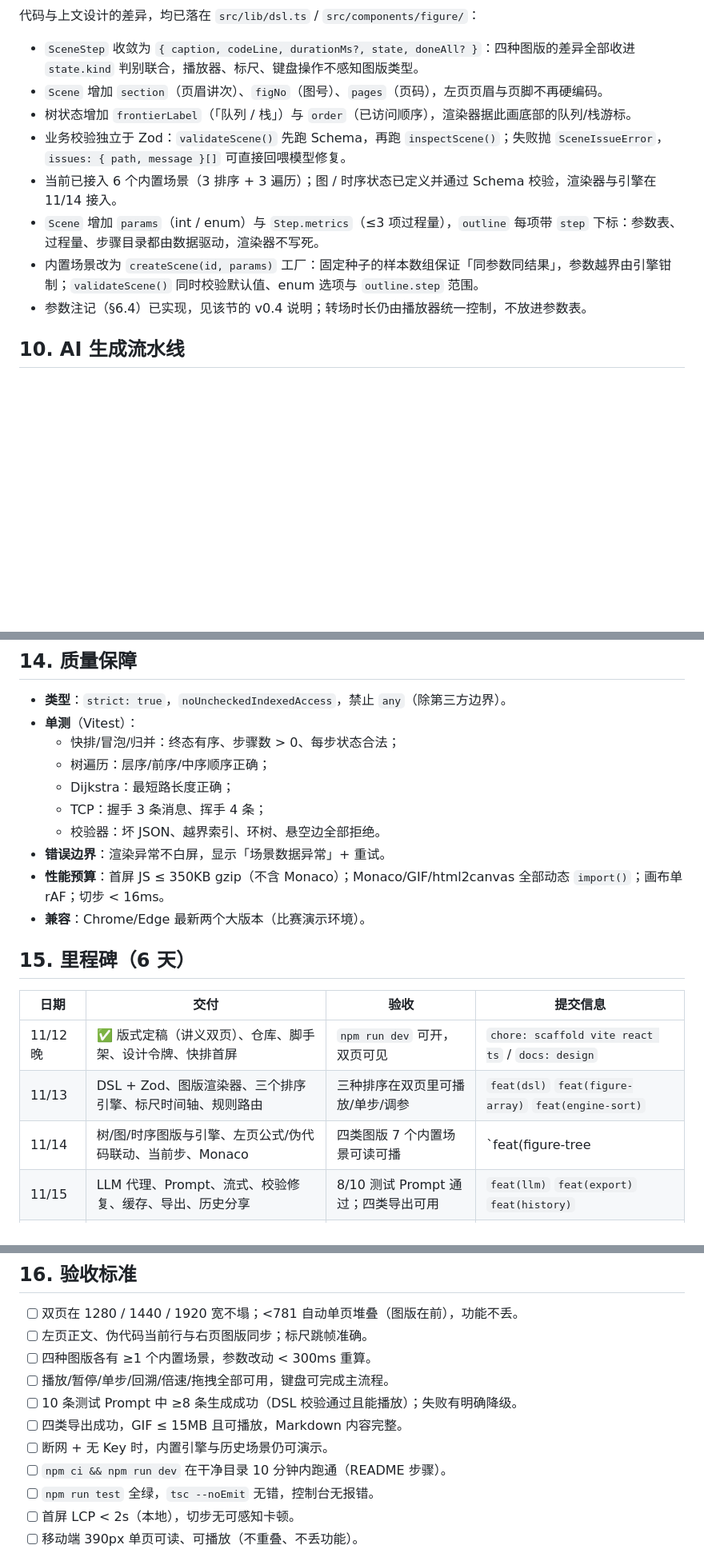
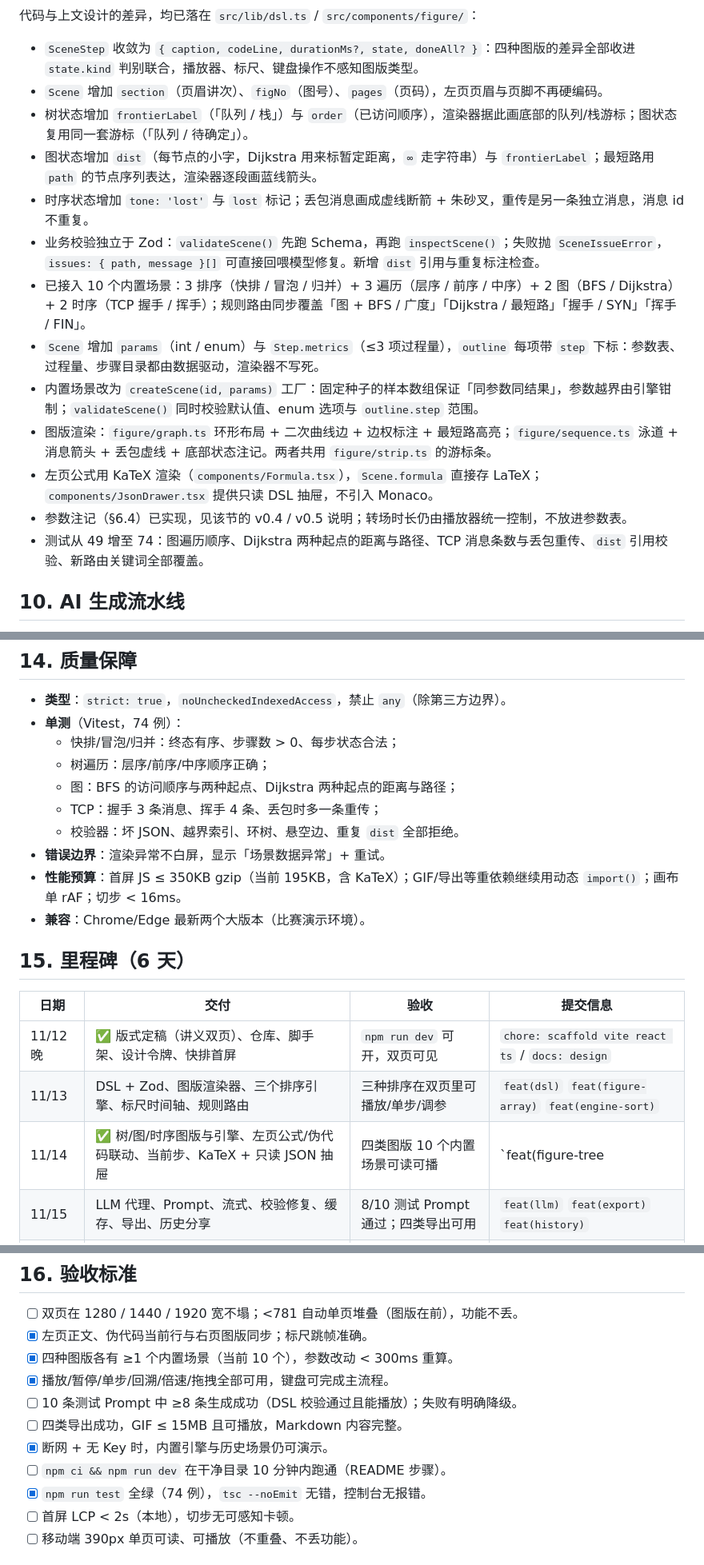
Before and after one commit to Hyas-spec/AlgoViz-Studio, a Markdown page: docs/01-项目设计书.md, 3 parts joined by grey strips. Shown at 80% size. Rendered like a GitHub page; blank space fills up the shorter version.

```diff
--- a/docs/01-项目设计书.md
+++ b/docs/01-项目设计书.md
@@ -381,12 +390,17 @@ interface SequenceState {
 
 - `SceneStep` 收敛为 `{ caption, codeLine, durationMs?, state, doneAll? }`：四种图版的差异全部收进 `state.kind` 判别联合，播放器、标尺、键盘操作不感知图版类型。
 - `Scene` 增加 `section`（页眉讲次）、`figNo`（图号）、`pages`（页码），左页页眉与页脚不再硬编码。
-- 树状态增加 `frontierLabel`（「队列 / 栈」）与 `order`（已访问顺序），渲染器据此画底部的队列/栈游标。
-- 业务校验独立于 Zod：`validateScene()` 先跑 Schema，再跑 `inspectScene()`；失败抛 `SceneIssueError`，`issues: { path, message }[]` 可直接回喂模型修复。
-- 当前已接入 6 个内置场景（3 排序 + 3 遍历）；图 / 时序状态已定义并通过 Schema 校验，渲染器与引擎在 11/14 接入。
+- 树状态增加 `frontierLabel`（「队列 / 栈」）与 `order`（已访问顺序），渲染器据此画底部的队列/栈游标；图状态复用同一套游标（「队列 / 待确定」）。
+- 图状态增加 `dist`（每节点的小字，Dijkstra 用来标暂定距离，`∞` 走字符串）与 `frontierLabel`；最短路用 `path` 的节点序列表达，渲染器逐段画蓝线箭头。
+- 时序状态增加 `tone: 'lost'` 与 `lost` 标记；丢包消息画成虚线断箭 + 朱砂叉，重传是另一条独立消息，消息 id 不重复。
+- 业务校验独立于 Zod：`validateScene()` 先跑 Schema，再跑 `inspectScene()`；失败抛 `SceneIssueError`，`issues: { path, message }[]` 可直接回喂模型修复。新增 `dist` 引用与重复标注检查。
+- 已接入 10 个内置场景：3 排序（快排 / 冒泡 / 归并）+ 3 遍历（层序 / 前序 / 中序）+ 2 图（BFS / Dijkstra）+ 2 时序（TCP 握手 / 挥手）；规则路由同步覆盖「图 + BFS / 广度」「Dijkstra / 最短路」「握手 / SYN」「挥手 / FIN」。
 - `Scene` 增加 `params`（int / enum）与 `Step.metrics`（≤3 项过程量），`outline` 每项带 `step` 下标：参数表、过程量、步骤目录都由数据驱动，渲染器不写死。
 - 内置场景改为 `createScene(id, params)` 工厂：固定种子的样本数组保证「同参数同结果」，参数越界由引擎钳制；`validateScene()` 同时校验默认值、enum 选项与 `outline.step` 范围。
-- 参数注记（§6.4）已实现，见该节的 v0.4 说明；转场时长仍由播放器统一控制，不放进参数表。
+- 图版渲染：`figure/graph.ts` 环形布局 + 二次曲线边 + 边权标注 + 最短路高亮；`figure/sequence.ts` 泳道 + 消息箭头 + 丢包虚线 + 底部状态注记。两者共用 `figure/strip.ts` 的游标条。
+- 左页公式用 KaTeX 渲染（`components/Formula.tsx`），`Scene.formula` 直接存 LaTeX；`components/JsonDrawer.tsx` 提供只读 DSL 抽屉，不引入 Monaco。
+- 参数注记（§6.4）已实现，见该节的 v0.4 / v0.5 说明；转场时长仍由播放器统一控制，不放进参数表。
+- 测试从 49 增至 74：图遍历顺序、Dijkstra 两种起点的距离与路径、TCP 消息条数与丢包重传、`dist` 引用校验、新路由关键词全部覆盖。
 
 ## 10. AI 生成流水线
 
@@ -437,14 +451,14 @@ interface SequenceState {
 ## 14. 质量保障
 
 - **类型**：`strict: true`，`noUncheckedIndexedAccess`，禁止 `any`（除第三方边界）。
-- **单测**（Vitest）：
+- **单测**（Vitest，74 例）：
   - 快排/冒泡/归并：终态有序、步骤数 > 0、每步状态合法；
   - 树遍历：层序/前序/中序顺序正确；
-  - Dijkstra：最短路长度正确；
-  - TCP：握手 3 条消息、挥手 4 条；
-  - 校验器：坏 JSON、越界索引、环树、悬空边全部拒绝。
+  - 图：BFS 的访问顺序与两种起点、Dijkstra 两种起点的距离与路径；
+  - TCP：握手 3 条消息、挥手 4 条、丢包时多一条重传；
+  - 校验器：坏 JSON、越界索引、环树、悬空边、重复 `dist` 全部拒绝。
 - **错误边界**：渲染异常不白屏，显示「场景数据异常」+ 重试。
-- **性能预算**：首屏 JS ≤ 350KB gzip（不含 Monaco）；Monaco/GIF/html2canvas 全部动态 `import()`；画布单 rAF；切步 < 16ms。
+- **性能预算**：首屏 JS ≤ 350KB gzip（当前 195KB，含 KaTeX）；GIF/导出等重依赖继续用动态 `import()`；画布单 rAF；切步 < 16ms。
 - **兼容**：Chrome/Edge 最新两个大版本（比赛演示环境）。
 
 ## 15. 里程碑（6 天）
@@ -453,7 +467,7 @@ interface SequenceState {
 |---|---|---|---|
 | 11/12 晚 | ✅ 版式定稿（讲义双页）、仓库、脚手架、设计令牌、快排首屏 | `npm run dev` 可开，双页可见 | `chore: scaffold vite react ts` / `docs: design` |
 | 11/13 | DSL + Zod、图版渲染器、三个排序引擎、标尺时间轴、规则路由 | 三种排序在双页里可播放/单步/调参 | `feat(dsl)` `feat(figure-array)` `feat(engine-sort)` |
-| 11/14 | 树/图/时序图版与引擎、左页公式/伪代码联动、当前步、Monaco | 四类图版 7 个内置场景可读可播 | `feat(figure-tree|graph|sequence)` `feat(notes)` |
+| 11/14 | ✅ 树/图/时序图版与引擎、左页公式/伪代码联动、当前步、KaTeX + 只读 JSON 抽屉 | 四类图版 10 个内置场景可读可播 | `feat(figure-tree|graph|sequence)` `feat(notes)` |
 | 11/15 | LLM 代理、Prompt、流式、校验修复、缓存、导出、历史分享 | 8/10 测试 Prompt 通过；四类导出可用 | `feat(llm)` `feat(export)` `feat(history)` |
 | 11/16 | 版式打磨（1440/1280/移动单页）、三态、单测、README、性能 | 干净目录 10 分钟复现；测试全绿 | `style:` `test:` `docs(readme)` |
 | 11/17 | 视频脚本 + 录制、技术文档、Prompt 快照整理 | 1080p 视频、PDF ≤30 页 | `docs(video)` `docs(prompts)` |
@@ -464,14 +478,14 @@ interface SequenceState {
 ## 16. 验收标准
 
 - [ ] 双页在 1280 / 1440 / 1920 宽不塌；<781 自动单页堆叠（图版在前），功能不丢。
-- [ ] 左页正文、伪代码当前行与右页图版同步；标尺跳帧准确。
-- [ ] 四种图版各有 ≥1 个内置场景，参数改动 < 300ms 重算。
-- [ ] 播放/暂停/单步/回溯/倍速/拖拽全部可用，键盘可完成主流程。
+- [x] 左页正文、伪代码当前行与右页图版同步；标尺跳帧准确。
+- [x] 四种图版各有 ≥1 个内置场景（当前 10 个），参数改动 < 300ms 重算。
+- [x] 播放/暂停/单步/回溯/倍速/拖拽全部可用，键盘可完成主流程。
 - [ ] 10 条测试 Prompt 中 ≥8 条生成成功（DSL 校验通过且能播放）；失败有明确降级。
 - [ ] 四类导出成功，GIF ≤ 15MB 且可播放，Markdown 内容完整。
-- [ ] 断网 + 无 Key 时，内置引擎与历史场景仍可演示。
+- [x] 断网 + 无 Key 时，内置引擎与历史场景仍可演示。
 - [ ] `npm ci && npm run dev` 在干净目录 10 分钟内跑通（README 步骤）。
-- [ ] `npm run test` 全绿，`tsc --noEmit` 无错，控制台无报错。
+- [x] `npm run test` 全绿（74 例），`tsc --noEmit` 无错，控制台无报错。
 - [ ] 首屏 LCP < 2s（本地），切步无可感知卡顿。
 - [ ] 移动端 390px 单页可读、可播放（不重叠、不丢功能）。
 
```
Also changed, not shown: other parts of docs/01-项目设计书.md (+21 -12 lines), README.md (+26 -14 lines), docs/00-操作流程.md (+9 -8 lines), mockups/v5-bfs.png (added), mockups/v5-dijkstra.png (added), mockups/v5-handshake.png (added), mockups/v5-json.png (added).
